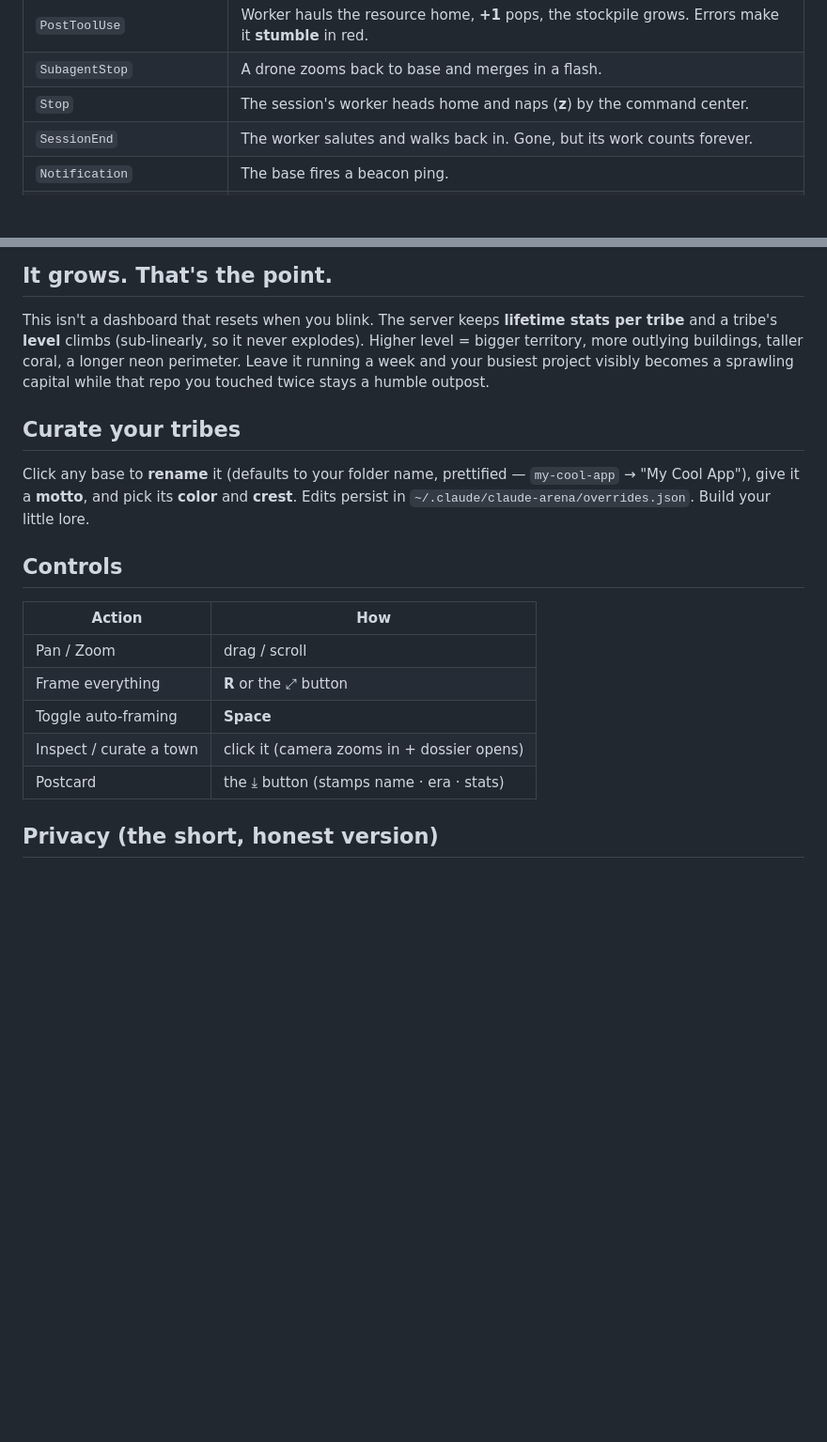
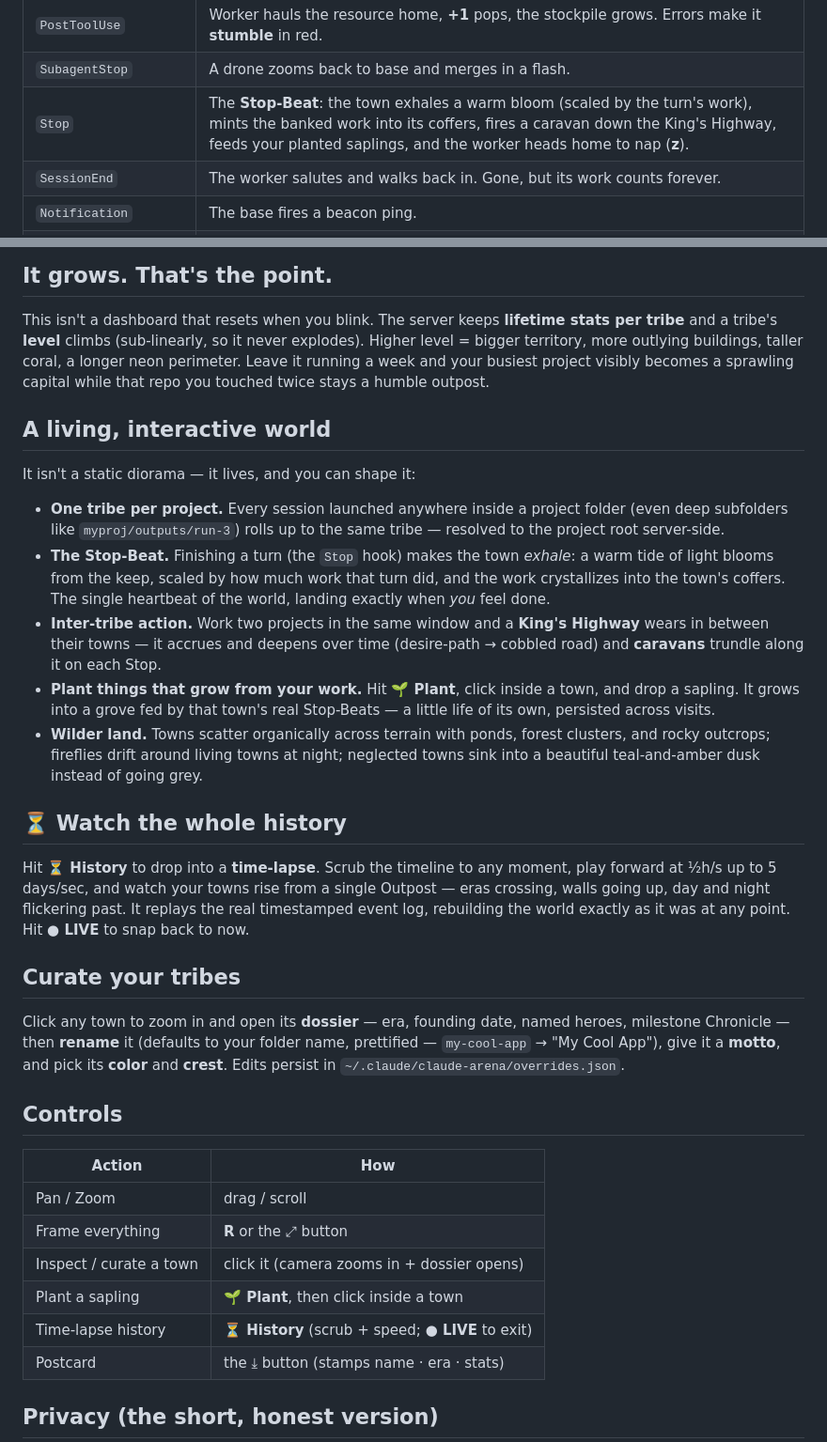
Before and after one commit to rmtbb/claude-arena, a Markdown page: README.md, 2 parts joined by grey strips. Shown at 94% size. GitHub-like rendering; blank space fills up the shorter version.

```diff
--- a/README.md
+++ b/README.md
@@ -102,7 +102,7 @@ The whole thing is a state machine fed by Claude Code's hook events:
 | ↳ `Task` / `Agent` / `Workflow` | → spawns a **drone** that fans out (your subagent!) |
 | `PostToolUse` | Worker hauls the resource home, **+1** pops, the stockpile grows. Errors make it **stumble** in red. |
 | `SubagentStop` | A drone zooms back to base and merges in a flash. |
-| `Stop` | The session's worker heads home and naps (**z**) by the command center. |
+| `Stop` | The **Stop-Beat**: the town exhales a warm bloom (scaled by the turn's work), mints the banked work into its coffers, fires a caravan down the King's Highway, feeds your planted saplings, and the worker heads home to nap (**z**). |
 | `SessionEnd` | The worker salutes and walks back in. Gone, but its work counts forever. |
 | `Notification` | The base fires a beacon ping. |
 | `PreCompact` | A **memory storm** — units swirl around the base while context compacts. |
@@ -119,12 +119,41 @@ coral, a longer neon perimeter. Leave it running a week and your busiest project
 visibly becomes a sprawling capital while that repo you touched twice stays a
 humble outpost.
 
+## A living, interactive world
+
+It isn't a static diorama — it lives, and you can shape it:
+
+- **One tribe per project.** Every session launched anywhere inside a project
+  folder (even deep subfolders like `myproj/outputs/run-3`) rolls up to the same
+  tribe — resolved to the project root server-side.
+- **The Stop-Beat.** Finishing a turn (the `Stop` hook) makes the town *exhale*:
+  a warm tide of light blooms from the keep, scaled by how much work that turn
+  did, and the work crystallizes into the town's coffers. The single heartbeat of
+  the world, landing exactly when *you* feel done.
+- **Inter-tribe action.** Work two projects in the same window and a **King's
+  Highway** wears in between their towns — it accrues and deepens over time
+  (desire-path → cobbled road) and **caravans** trundle along it on each Stop.
+- **Plant things that grow from your work.** Hit **🌱 Plant**, click inside a
+  town, and drop a sapling. It grows into a grove fed by that town's real
+  Stop-Beats — a little life of its own, persisted across visits.
+- **Wilder land.** Towns scatter organically across terrain with ponds, forest
+  clusters, and rocky outcrops; fireflies drift around living towns at night;
+  neglected towns sink into a beautiful teal-and-amber dusk instead of going grey.
+
+## ⏳ Watch the whole history
+
+Hit **⏳ History** to drop into a **time-lapse**. Scrub the timeline to any
+moment, play forward at ½h/s up to 5 days/sec, and watch your towns rise from a
+single Outpost — eras crossing, walls going up, day and night flickering past.
+It replays the real timestamped event log, rebuilding the world exactly as it was
+at any point. Hit **● LIVE** to snap back to now.
+
 ## Curate your tribes
 
-Click any base to **rename** it (defaults to your folder name, prettified —
-`my-cool-app` → "My Cool App"), give it a **motto**, and pick its **color** and
-**crest**. Edits persist in `~/.claude/claude-arena/overrides.json`. Build your
-little lore.
+Click any town to zoom in and open its **dossier** — era, founding date, named
+heroes, milestone Chronicle — then **rename** it (defaults to your folder name,
+prettified — `my-cool-app` → "My Cool App"), give it a **motto**, and pick its
+**color** and **crest**. Edits persist in `~/.claude/claude-arena/overrides.json`.
 
 ## Controls
 
@@ -132,8 +161,9 @@ little lore.
 |---|---|
 | Pan / Zoom | drag / scroll |
 | Frame everything | **R** or the ⤢ button |
-| Toggle auto-framing | **Space** |
 | Inspect / curate a town | click it (camera zooms in + dossier opens) |
+| Plant a sapling | **🌱 Plant**, then click inside a town |
+| Time-lapse history | **⏳ History** (scrub + speed; **● LIVE** to exit) |
 | Postcard | the ⤓ button (stamps name · era · stats) |
 
 ## Privacy (the short, honest version)
```
Also changed, not shown: other parts of README.md (+2 -1 lines), site/assets/feat-decay.png, site/assets/feat-glance.png, site/assets/feat-grow.png, site/assets/og.png, 11 other files.
